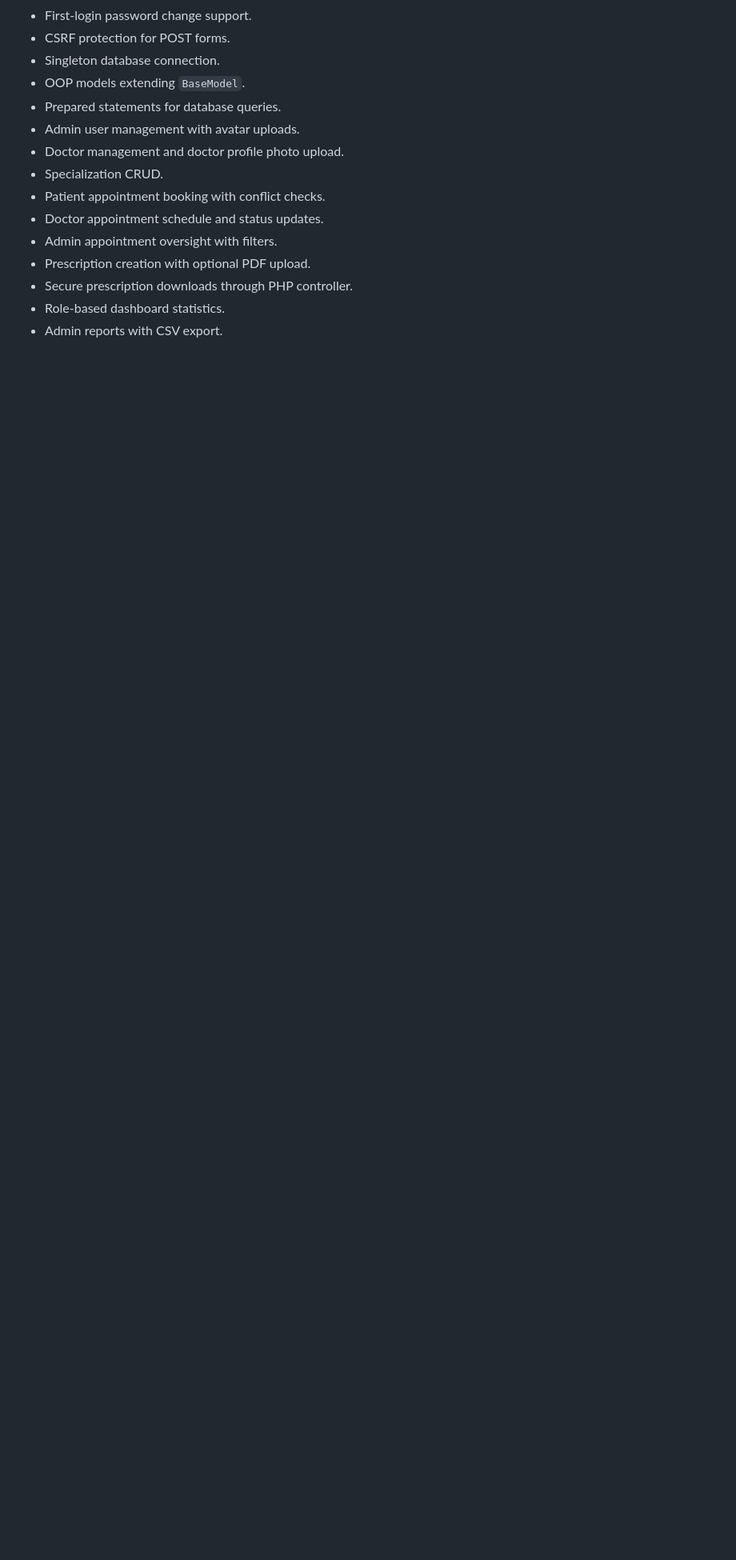
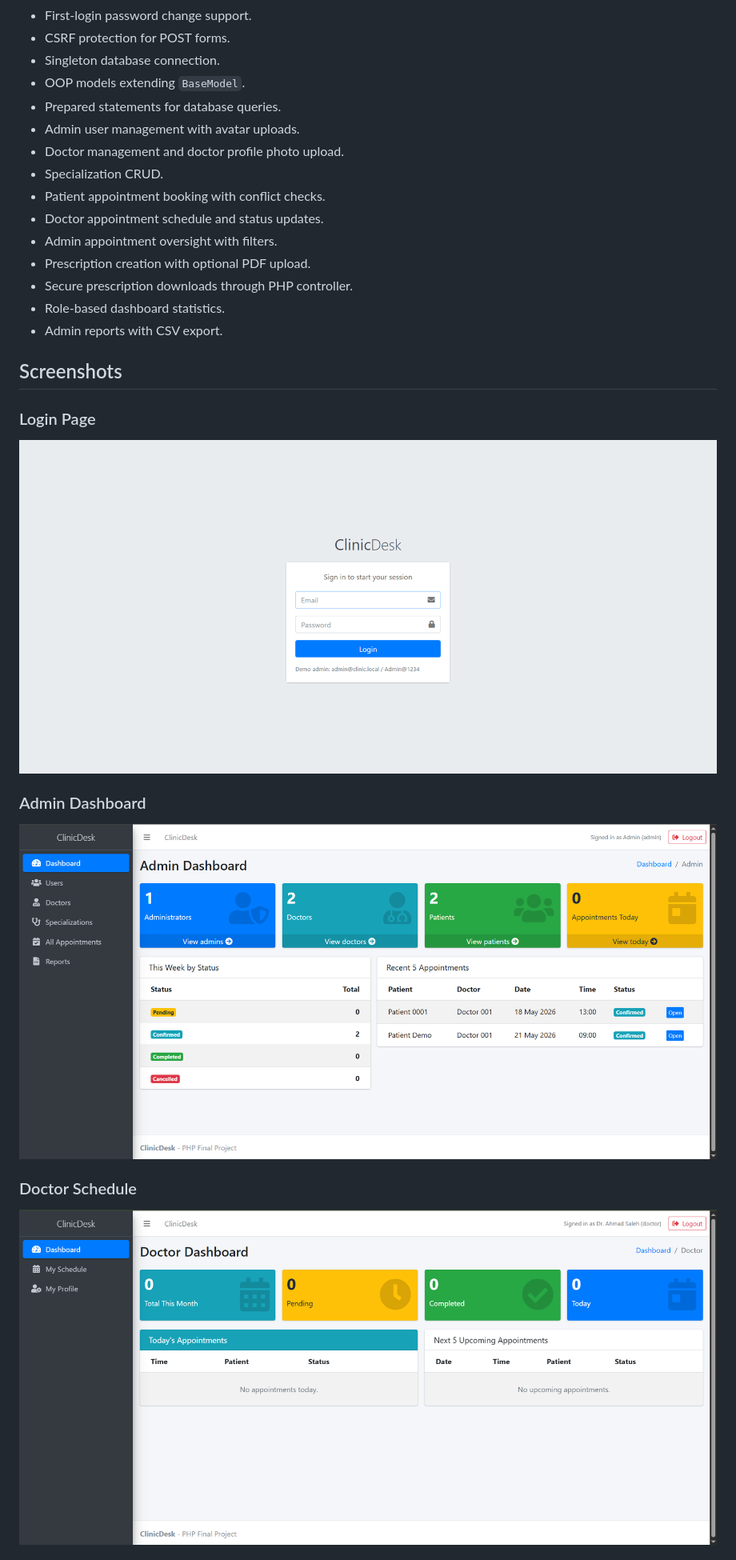
Before and after one commit to realsamer/clinicdesk, a Markdown page: README.md, the part around one of its changes. Shown at 80% size. Rendered like a GitHub page; pictures changed too: docs/screenshots/admin-dashboard.png (added), docs/screenshots/doctor-schedule.png (added), docs/screenshots/login.png (added); blank space fills up the shorter version.

Commit message:
docs: add project screenshots

```diff
--- a/README.md
+++ b/README.md
@@ -36,3 +36,18 @@ The system is a private dashboard with one login page and three roles:
 - Secure prescription downloads through PHP controller.
 - Role-based dashboard statistics.
 - Admin reports with CSV export.
+
+## Screenshots
+
+### Login Page
+
+![Login Page](docs/screenshots/login.png)
+
+### Admin Dashboard
+
+![Admin Dashboard](docs/screenshots/admin-dashboard.png)
+
+### Doctor Schedule
+
+![Doctor Schedule](docs/screenshots/doctor-schedule.png)
+
```
Also changed, not shown: other parts of README.md (+7 -0 lines), docs/screenshots/patient-book-appointment.png (added), docs/screenshots/reports.png (added).
